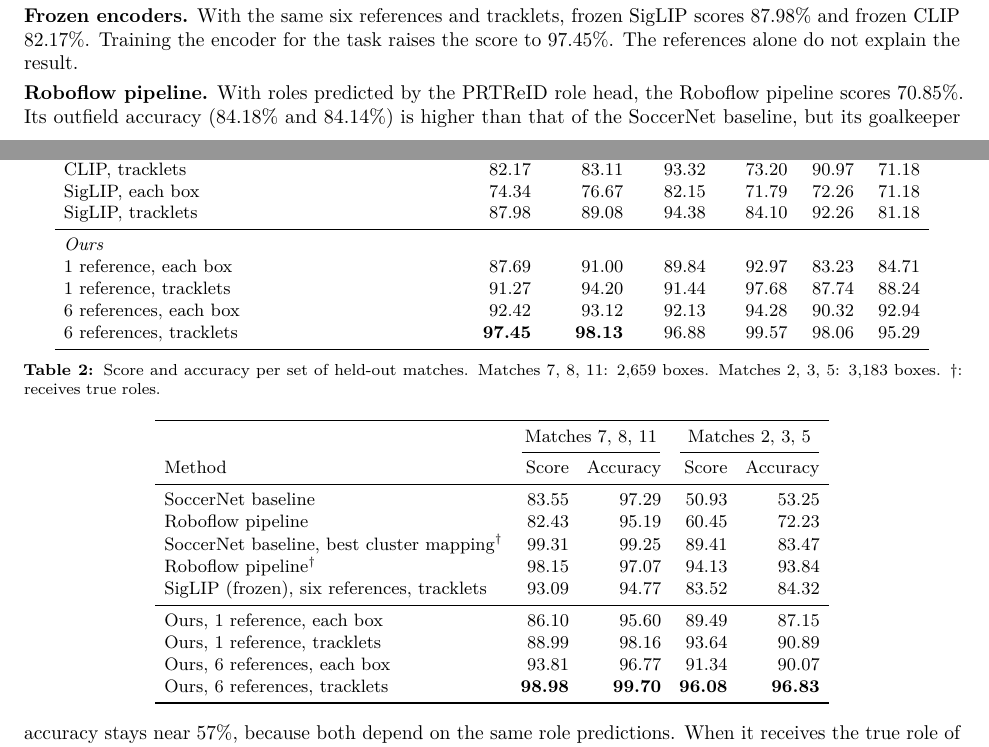
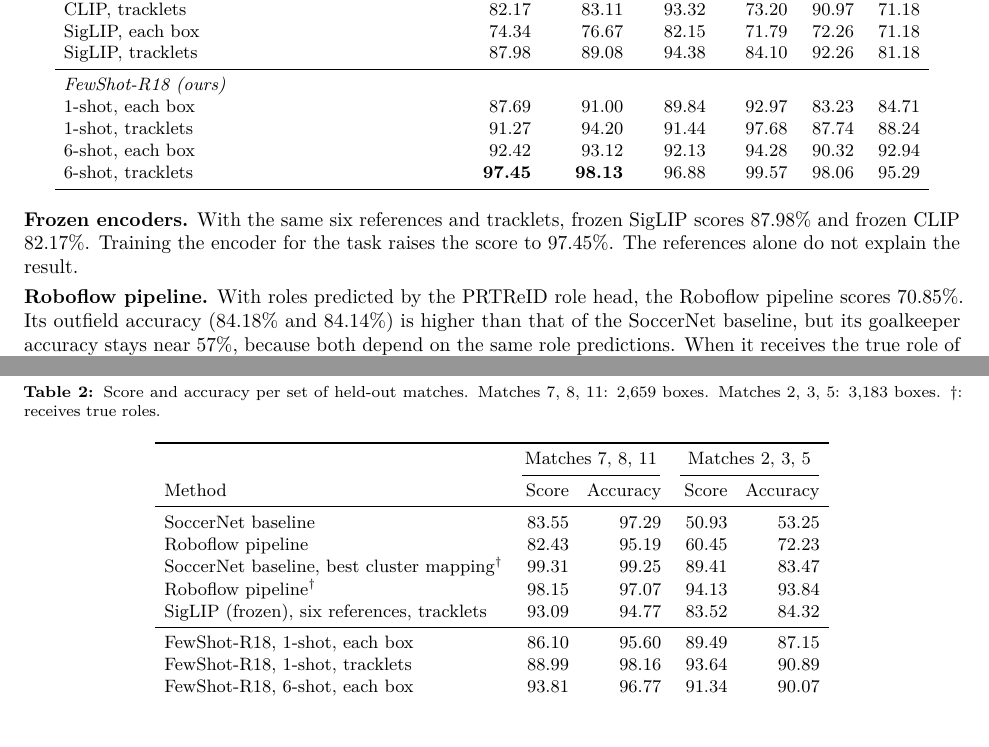
Before and after one commit to Hmenez3s/few-shot-team-goalkeeper-assignment, a LaTeX paper (paper/main.tex): two parts of pages 3 and 4 of 9 before the commit and two parts of pages 4 and 5 of 9 after it, joined at a grey line, cut so that both start at the same text, the shorter picture padded with empty space. Compiled offline with pdfLaTeX.

Commit message:
docs: name the trained model fewshot-r18

```diff
--- a/paper/main.tex
+++ b/paper/main.tex
@@ -133,11 +133,11 @@ CLIP, tracklets & 82.17 & 83.11 & 93.32 & 73.20 & 90.97 & 71.18 \\
 SigLIP, each box & 74.34 & 76.67 & 82.15 & 71.79 & 72.26 & 71.18 \\
 SigLIP, tracklets & 87.98 & 89.08 & 94.38 & 84.10 & 92.26 & 81.18 \\
 \midrule
-\multicolumn{7}{l}{\emph{Ours}} \\
-1 reference, each box & 87.69 & 91.00 & 89.84 & 92.97 & 83.23 & 84.71 \\
-1 reference, tracklets & 91.27 & 94.20 & 91.44 & 97.68 & 87.74 & 88.24 \\
-6 references, each box & 92.42 & 93.12 & 92.13 & 94.28 & 90.32 & 92.94 \\
-6 references, tracklets & \textbf{97.45} & \textbf{98.13} & 96.88 & 99.57 & 98.06 & 95.29 \\
+\multicolumn{7}{l}{\emph{FewShot-R18 (ours)}} \\
+1-shot, each box & 87.69 & 91.00 & 89.84 & 92.97 & 83.23 & 84.71 \\
+1-shot, tracklets & 91.27 & 94.20 & 91.44 & 97.68 & 87.74 & 88.24 \\
+6-shot, each box & 92.42 & 93.12 & 92.13 & 94.28 & 90.32 & 92.94 \\
+6-shot, tracklets & \textbf{97.45} & \textbf{98.13} & 96.88 & 99.57 & 98.06 & 95.29 \\
 \bottomrule
 \end{tabular}
 \end{table}
@@ -165,10 +165,10 @@ SoccerNet baseline, best cluster mapping$^\dagger$ & 99.31 & 99.25 & 89.41 & 83.
 Roboflow pipeline$^\dagger$ & 98.15 & 97.07 & 94.13 & 93.84 \\
 SigLIP (frozen), six references, tracklets & 93.09 & 94.77 & 83.52 & 84.32 \\
 \midrule
-Ours, 1 reference, each box & 86.10 & 95.60 & 89.49 & 87.15 \\
-Ours, 1 reference, tracklets & 88.99 & 98.16 & 93.64 & 90.89 \\
-Ours, 6 references, each box & 93.81 & 96.77 & 91.34 & 90.07 \\
-Ours, 6 references, tracklets & \textbf{98.98} & \textbf{99.70} & \textbf{96.08} & \textbf{96.83} \\
+FewShot-R18, 1-shot, each box & 86.10 & 95.60 & 89.49 & 87.15 \\
+FewShot-R18, 1-shot, tracklets & 88.99 & 98.16 & 93.64 & 90.89 \\
+FewShot-R18, 6-shot, each box & 93.81 & 96.77 & 91.34 & 90.07 \\
+FewShot-R18, 6-shot, tracklets & \textbf{98.98} & \textbf{99.70} & \textbf{96.08} & \textbf{96.83} \\
 \bottomrule
 \end{tabular}
 \end{table}
```
Also changed, not shown: README.md, paper/main.pdf, paper/main.tex (8 more changed lines).
